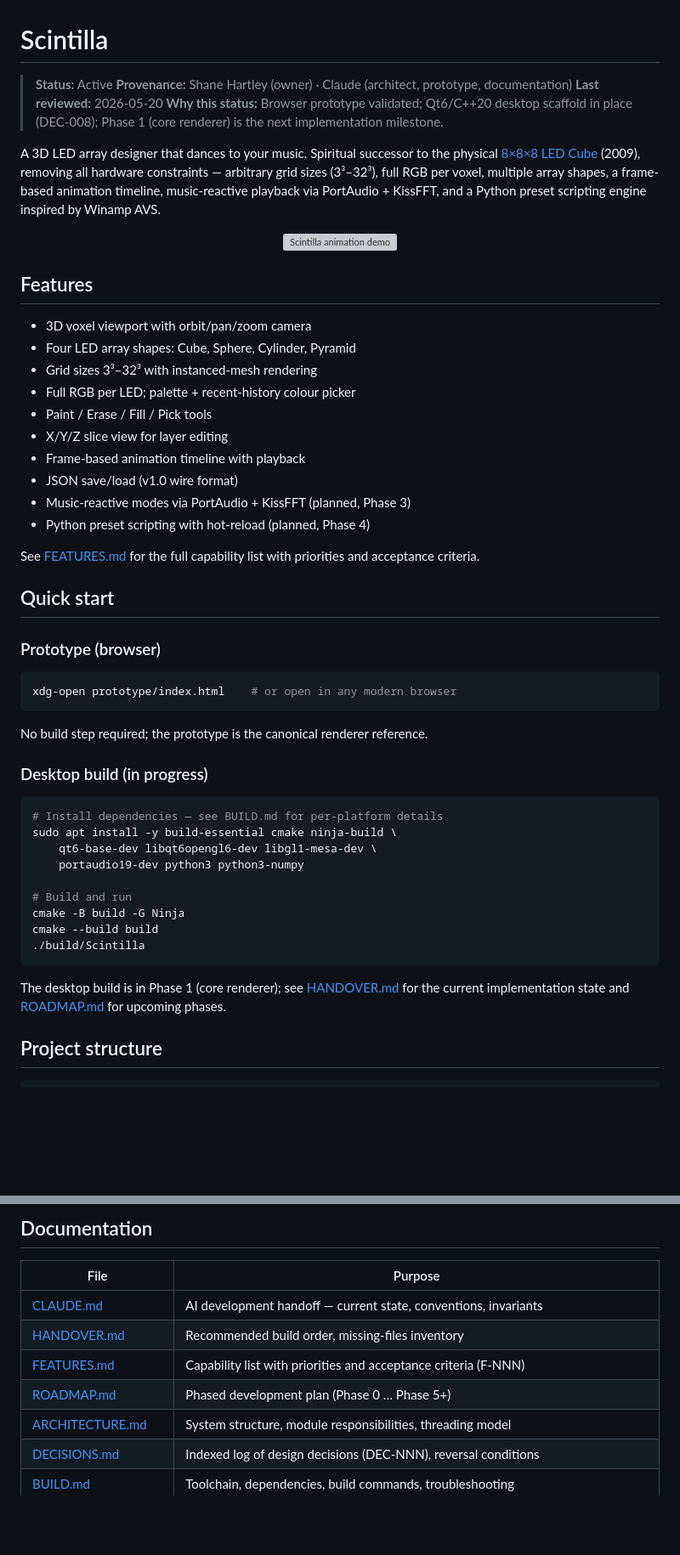
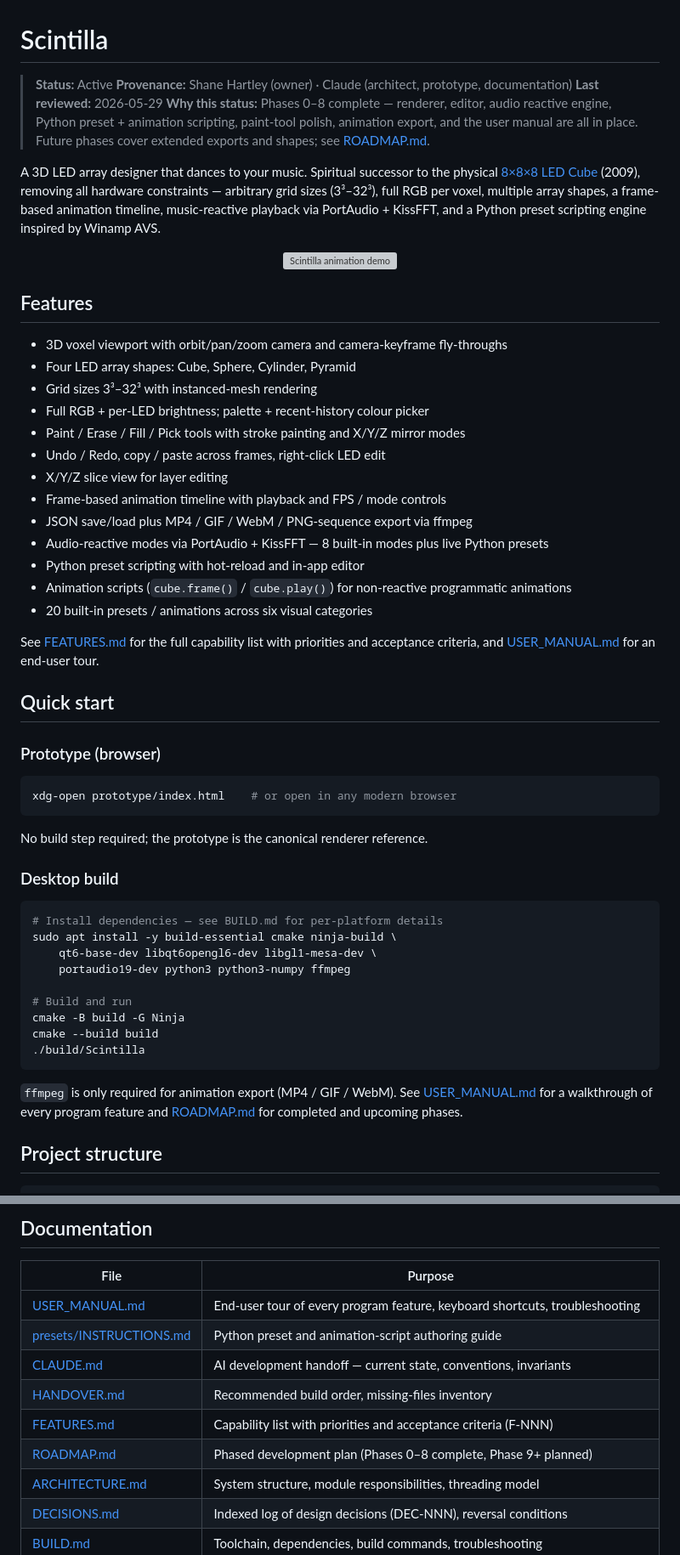
Before and after one commit to Darian-Frey/Scintilla, a Markdown page: README.md, 2 parts joined by grey strips. Shown at 85% size. GitHub-like rendering; blank space fills up the shorter version; grey boxes are pictures that could not be loaded.

Commit message:
Refresh README header: phases 0–8 done, feature list, dependencies
Brings the README in line with the current project state.

- Status header: "Last reviewed" advanced to 2026-05-29; "Why this
  status" rewritten to reflect Phases 0–8 complete.
- Features list drops the "(planned)" tags from audio reactive and
  Python scripting (both shipped), and adds entries for camera
  keyframes, brightness, mirror tools, undo / redo, copy / paste,
  right-click LED edit, export formats, and animation scripts.
- Quick start drops the "in progress" caveat, adds ffmpeg to the
  apt install line, and points at USER_MANUAL.md for the full tour.
- Documentation table gains rows for USER_MANUAL.md and
  presets/INSTRUCTIONS.md.

Co-Authored-By: Claude Opus 4.7 (1M context) <noreply@anthropic.com>

````diff
--- a/README.md
+++ b/README.md
@@ -2,8 +2,8 @@
 
 > **Status:** Active
 > **Provenance:** Shane Hartley (owner) · Claude (architect, prototype, documentation)
-> **Last reviewed:** 2026-05-20
-> **Why this status:** Browser prototype validated; Qt6/C++20 desktop scaffold in place (DEC-008); Phase 1 (core renderer) is the next implementation milestone.
+> **Last reviewed:** 2026-05-29
+> **Why this status:** Phases 0–8 complete — renderer, editor, audio reactive engine, Python preset + animation scripting, paint-tool polish, animation export, and the user manual are all in place. Future phases cover extended exports and shapes; see [ROADMAP.md](ROADMAP.md).
 
 A 3D LED array designer that dances to your music. Spiritual successor to the physical
 [8×8×8 LED Cube](https://github.com/Darian-Frey/LED_Cube) (2009), removing all hardware constraints — arbitrary grid sizes (3³–32³), full RGB per voxel, multiple array shapes, a frame-based animation timeline, music-reactive playback via PortAudio + KissFFT, and a Python preset scripting engine inspired by Winamp AVS.
@@ -14,18 +14,21 @@ A 3D LED array designer that dances to your music. Spiritual successor to the ph
 
 ## Features
 
-- 3D voxel viewport with orbit/pan/zoom camera
+- 3D voxel viewport with orbit/pan/zoom camera and camera-keyframe fly-throughs
 - Four LED array shapes: Cube, Sphere, Cylinder, Pyramid
 - Grid sizes 3³–32³ with instanced-mesh rendering
-- Full RGB per LED; palette + recent-history colour picker
-- Paint / Erase / Fill / Pick tools
+- Full RGB + per-LED brightness; palette + recent-history colour picker
+- Paint / Erase / Fill / Pick tools with stroke painting and X/Y/Z mirror modes
+- Undo / Redo, copy / paste across frames, right-click LED edit
 - X/Y/Z slice view for layer editing
-- Frame-based animation timeline with playback
-- JSON save/load (v1.0 wire format)
-- Music-reactive modes via PortAudio + KissFFT (planned, Phase 3)
-- Python preset scripting with hot-reload (planned, Phase 4)
+- Frame-based animation timeline with playback and FPS / mode controls
+- JSON save/load plus MP4 / GIF / WebM / PNG-sequence export via ffmpeg
+- Audio-reactive modes via PortAudio + KissFFT — 8 built-in modes plus live Python presets
+- Python preset scripting with hot-reload and in-app editor
+- Animation scripts (`cube.frame()` / `cube.play()`) for non-reactive programmatic animations
+- 20 built-in presets / animations across six visual categories
 
-See [FEATURES.md](FEATURES.md) for the full capability list with priorities and acceptance criteria.
+See [FEATURES.md](FEATURES.md) for the full capability list with priorities and acceptance criteria, and [USER_MANUAL.md](USER_MANUAL.md) for an end-user tour.
 
 ## Quick start
 
@@ -37,13 +40,13 @@ xdg-open prototype/index.html    # or open in any modern browser
 
 No build step required; the prototype is the canonical renderer reference.
 
-### Desktop build (in progress)
+### Desktop build
 
 ```bash
 # Install dependencies — see BUILD.md for per-platform details
 sudo apt install -y build-essential cmake ninja-build \
     qt6-base-dev libqt6opengl6-dev libgl1-mesa-dev \
-    portaudio19-dev python3 python3-numpy
+    portaudio19-dev python3 python3-numpy ffmpeg
 
 # Build and run
 cmake -B build -G Ninja
@@ -51,7 +54,7 @@ cmake --build build
 ./build/Scintilla
 ```
 
-The desktop build is in Phase 1 (core renderer); see [HANDOVER.md](HANDOVER.md) for the current implementation state and [ROADMAP.md](ROADMAP.md) for upcoming phases.
+`ffmpeg` is only required for animation export (MP4 / GIF / WebM). See [USER_MANUAL.md](USER_MANUAL.md) for a walkthrough of every program feature and [ROADMAP.md](ROADMAP.md) for completed and upcoming phases.
 
 ## Project structure
 
@@ -82,10 +85,12 @@ The desktop build is in Phase 1 (core renderer); see [HANDOVER.md](HANDOVER.md)
 
 | File | Purpose |
 | --- | --- |
+| [USER_MANUAL.md](USER_MANUAL.md) | End-user tour of every program feature, keyboard shortcuts, troubleshooting |
+| [presets/INSTRUCTIONS.md](presets/INSTRUCTIONS.md) | Python preset and animation-script authoring guide |
 | [CLAUDE.md](CLAUDE.md) | AI development handoff — current state, conventions, invariants |
 | [HANDOVER.md](HANDOVER.md) | Recommended build order, missing-files inventory |
 | [FEATURES.md](FEATURES.md) | Capability list with priorities and acceptance criteria (F-NNN) |
-| [ROADMAP.md](ROADMAP.md) | Phased development plan (Phase 0 … Phase 5+) |
+| [ROADMAP.md](ROADMAP.md) | Phased development plan (Phases 0–8 complete, Phase 9+ planned) |
 | [ARCHITECTURE.md](ARCHITECTURE.md) | System structure, module responsibilities, threading model |
 | [DECISIONS.md](DECISIONS.md) | Indexed log of design decisions (DEC-NNN), reversal conditions |
 | [BUILD.md](BUILD.md) | Toolchain, dependencies, build commands, troubleshooting |
````
